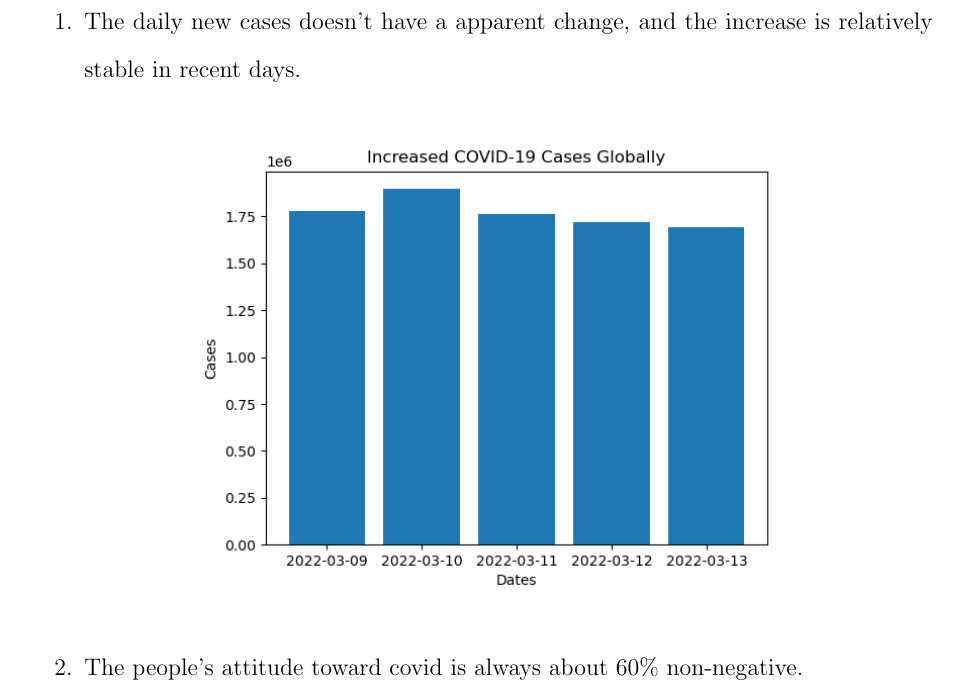
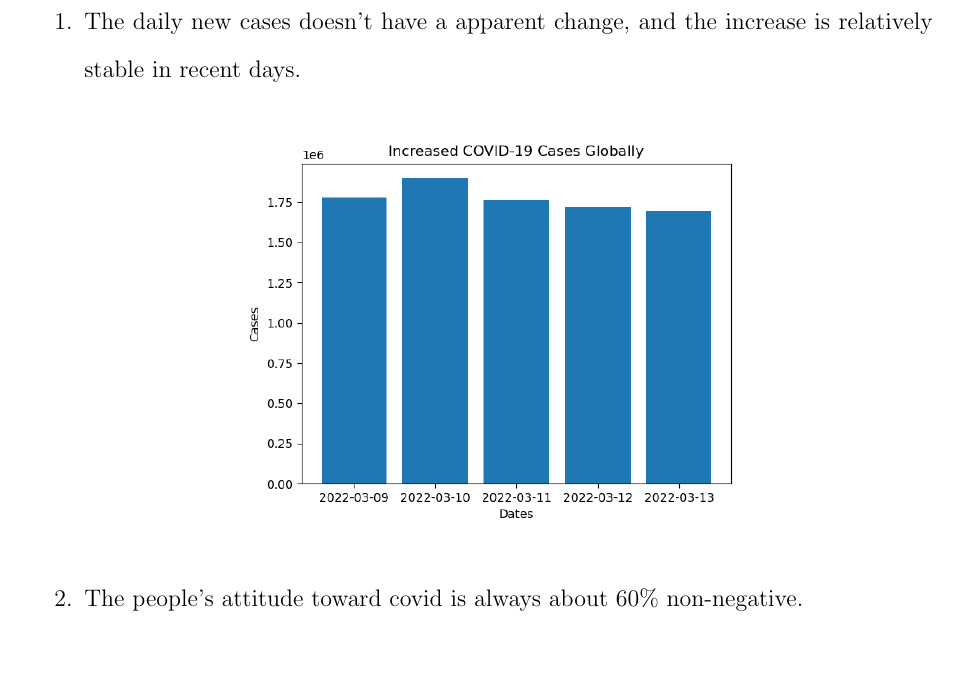
Before and after one commit to cbga/CSE163-22wi, a LaTeX document (Project/docs/report/report.tex): part of page 4 of 8 before the commit and part of page 4 of 7 after it, cut so that both start at the same text. Compiled offline with pdfLaTeX.

Commit message:
u report

```diff
--- a/Project/docs/report/report.tex
+++ b/Project/docs/report/report.tex
@@ -70,7 +70,7 @@ In my downtime, I enjoy looking at social media like twitter to keep up with som
 \begin{enumerate}
     \item The daily new cases doesn't have a apparent change, and the increase is relatively stable in recent days.
     \begin{center}
-        \includegraphics[scale=0.7]{cases.png}
+        \includegraphics[scale=0.6]{cases.png}
     \end{center}
     \item The people's attitude toward covid is always about 60\% non-negative.
     \begin{center}
```
Also changed, not shown: Project/docs/report/report.pdf, Project/docs/report/report.tex (2 more changed lines), 4 other files.
